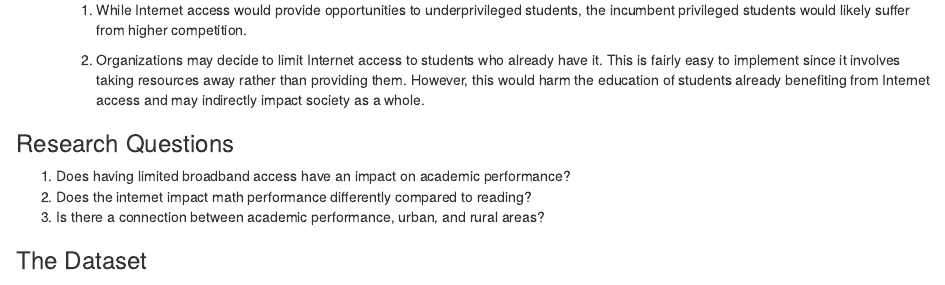
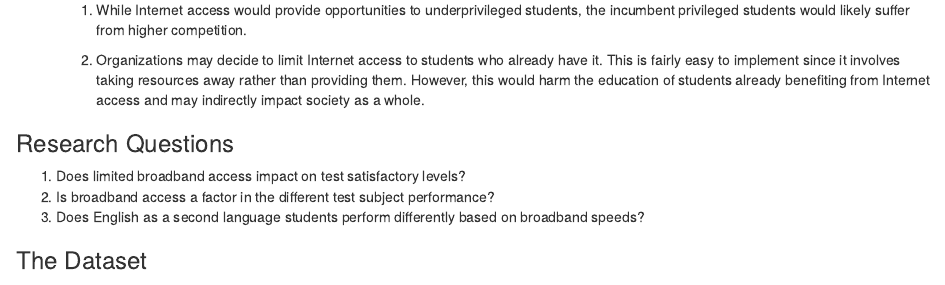
Before and after one commit to info-201a-wi22/Clowny-Cloud-Fish, an R Markdown document (docs/index.Rmd): the page in a window 1100 px wide, from 1610 px down. Rendered offline with R 4.5, knitr and Pandoc, with nearby package versions.

Commit message:
Revised research questions

```diff
--- a/docs/index.Rmd
+++ b/docs/index.Rmd
@@ -127,9 +127,9 @@
 
 
 ### Research Questions
-1. Does having limited broadband access have an impact on academic performance?
-2. Does the internet impact math performance differently compared to reading?
-3. Is there a connection between academic performance, urban, and rural areas?
+1. Does limited broadband access impact on test satisfactory levels?
+2. Is broadband access a factor in the different test subject performance?
+3. Does English as a second language students perform differently based on broadband speeds?
 
 ### The Dataset
 - **2011-2012 ED Facts Assessment of Reading**
```
